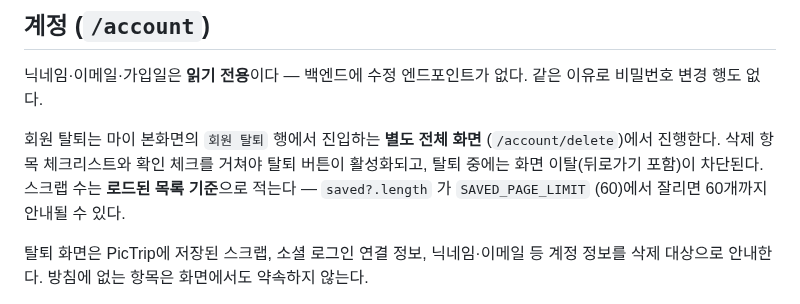
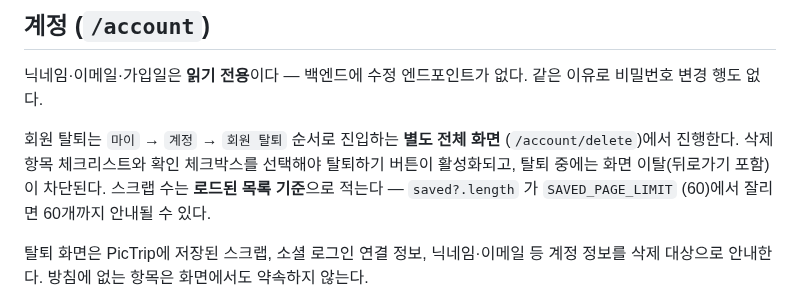
Before and after one commit to jeongeup-lab/PICTRIP, a Markdown page: docs/reference/profile-tab.md, the part around the change. Drawn GitHub-style.

Commit message:
docs(mobile): 회원 탈퇴 진입 경로를 바로잡는다
Ultraworked with [Sisyphus](https://github.com/code-yeongyu/oh-my-openagent)

Co-authored-by: Sisyphus <clio-agent@sisyphuslabs.ai>

```diff
--- a/docs/reference/profile-tab.md
+++ b/docs/reference/profile-tab.md
@@ -100,9 +100,9 @@ B 의 토스트가 떠 있는데 느린 A 가 실패하면, 무조건 덮어쓸
 닉네임·이메일·가입일은 **읽기 전용**이다 — 백엔드에 수정 엔드포인트가 없다.
 같은 이유로 비밀번호 변경 행도 없다.
 
-회원 탈퇴는 마이 본화면의 `회원 탈퇴` 행에서 진입하는 **별도 전체 화면**
-(`/account/delete`)에서 진행한다. 삭제 항목 체크리스트와 확인 체크를 거쳐야
-탈퇴 버튼이 활성화되고, 탈퇴 중에는 화면 이탈(뒤로가기 포함)이 차단된다.
+회원 탈퇴는 `마이` → `계정` → `회원 탈퇴` 순서로 진입하는 **별도 전체 화면**
+(`/account/delete`)에서 진행한다. 삭제 항목 체크리스트와 확인 체크박스를
+선택해야 탈퇴하기 버튼이 활성화되고, 탈퇴 중에는 화면 이탈(뒤로가기 포함)이 차단된다.
 스크랩 수는 **로드된 목록 기준**으로 적는다 — `saved?.length` 가 `SAVED_PAGE_LIMIT`
 (60)에서 잘리면 60개까지 안내될 수 있다.
 
```
